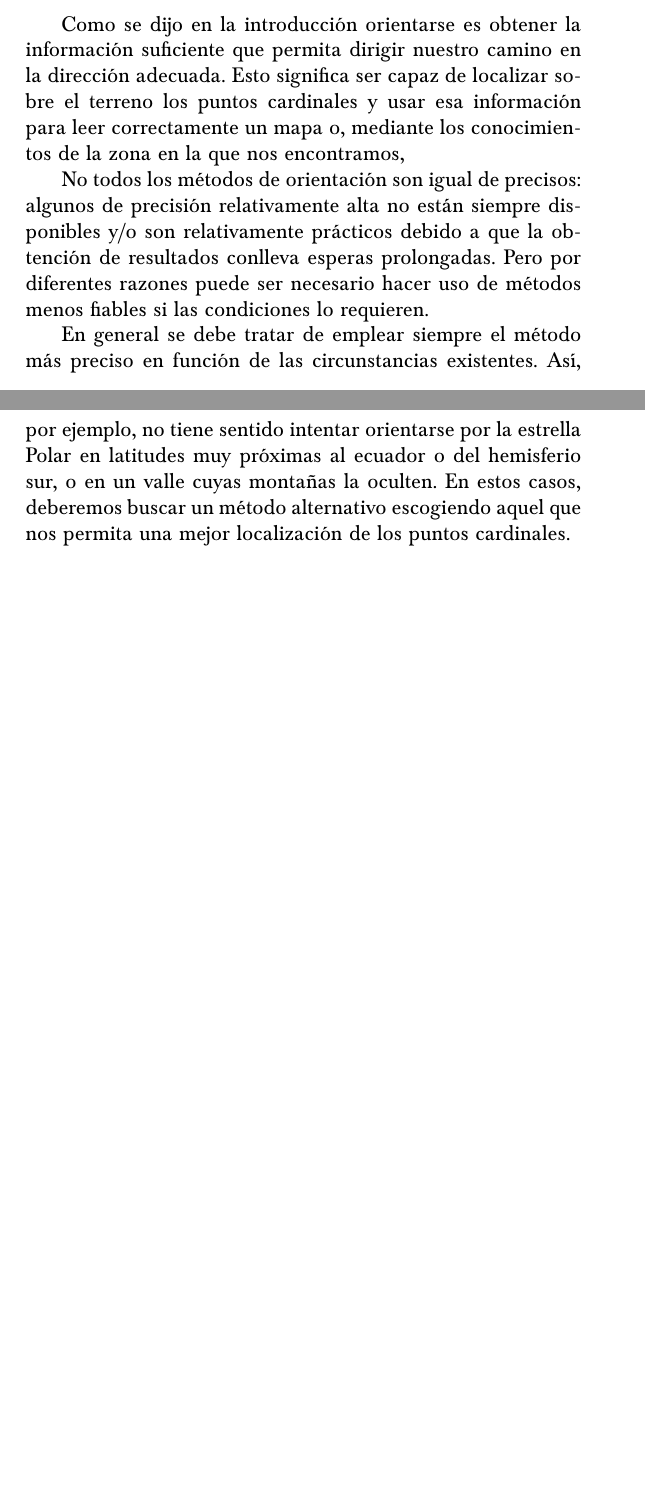
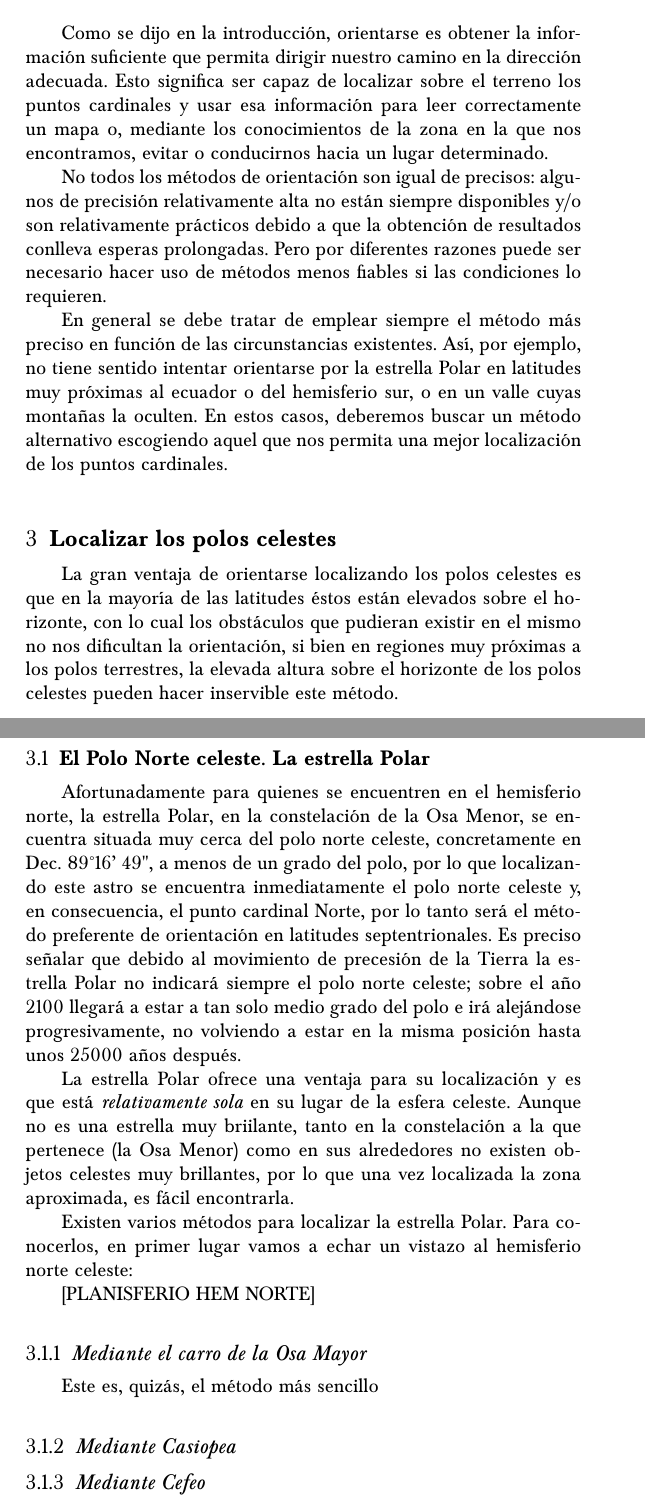
Before and after one commit to jtornero/orientacion_estrellas, a LaTeX thesis (manual.tex, which reads Macros_Nuevas.tex): two parts of pages 13 and 14 of 14 before the commit and two parts of pages 15 and 16 of 16 after it, joined at a grey line, cut so that both start at the same text, the shorter picture padded with empty space. Compiled offline with pdfLaTeX.

Commit message:
Modificaciones estéticas y progreso en contenidos

```diff
--- a/Macros_Nuevas.tex
+++ b/Macros_Nuevas.tex
@@ -15,6 +15,8 @@
 %%%
 
 % TABLEOFCONTENT
+\makeatletter
+\def\l@subsubsection{\@tocline{1}{0,2pt}{2pc}{8mm}{\ \ }}
 \makeatletter
 \def\l@subsection{\@tocline{1}{0,2pt}{2pc}{8mm}{\ \ }}
 \makeatletter
@@ -61,6 +63,10 @@
 \titleformat{\subsection}[block]{\normalfont\large}{\thesubsection}{.5em}{\bfseries}
 \titlespacing*{\subsection}{0pt}{*4}{*1}
 
+% DEFINIMOS LAS SUBSUBSECCIONES
+\titleformat{\subsubsection}[block]{\normalfont\large}{\thesubsubsection}{.5em}{\itshape}
+\titlespacing*{\subsubsection}{0pt}{*4}{*1}
+
 % DEFINIMOS EL ABSTRACT
 \newenvironment{sumario}[1][\unskip]
 {
--- a/manual.tex
+++ b/manual.tex
@@ -1,4 +1,4 @@
-\documentclass[11pt,a5paper,twoside]{amsbook}
+\documentclass[10pt,a5paper,twoside]{amsbook}
 % \usepackage{doclicense}
 \usepackage[utf8]{inputenc}
 %\usepackage[T1]{fontenc}
@@ -110,14 +109,35 @@ Por ejemplo, para el caso de San Fernando, cuya $\varphi$=36.5\textdegree, el po
 
 En el caso del hemisferio sur el fenómeno es idéntico, salvo que los objetos circumpolares los son con respecto al polo celeste sur y los objetos invisibles se encuentran en el hemisferio norte.
 
-\section{La orientación mediante el firmamento}
+\chapter*{La orientación mediante el firmamento}
 
-Como se dijo en la introducción orientarse es obtener la información suficiente que permita  dirigir nuestro camino en la dirección adecuada. Esto significa ser capaz de localizar sobre el terreno los puntos cardinales y usar esa información para leer correctamente un mapa o, mediante los conocimientos de la zona en la que nos encontramos,
+Como se dijo en la introducción, orientarse es obtener la información suficiente que permita  dirigir nuestro camino en la dirección adecuada. Esto significa ser capaz de localizar sobre el terreno los puntos cardinales y usar esa información para leer correctamente un mapa o, mediante los conocimientos de la zona en la que nos encontramos, evitar o conducirnos hacia un lugar determinado.
 
 No todos los métodos de orientación son igual de precisos: algunos de precisión relativamente alta no están siempre disponibles y/o son relativamente prácticos debido a que la obtención de resultados conlleva esperas prolongadas. Pero por diferentes razones puede ser necesario hacer uso de métodos menos fiables si las condiciones lo requieren.
 
 En general se debe tratar de emplear siempre el método más preciso en función de las circunstancias existentes. Así, por ejemplo, no tiene sentido intentar orientarse por la estrella Polar en latitudes muy próximas al ecuador o del hemisferio sur, o en un valle cuyas montañas la oculten. En estos casos, deberemos buscar un método alternativo escogiendo aquel que nos permita una mejor localización de los puntos cardinales.
 
+\section{Localizar los polos celestes}
+
+La gran ventaja de orientarse localizando los polos celestes es que en la mayoría de las latitudes éstos están elevados sobre el horizonte, con lo cual los obstáculos que pudieran existir en el mismo no nos dificultan la orientación, si bien en regiones muy próximas a los polos terrestres, la elevada altura sobre el horizonte de los polos celestes pueden hacer inservible este método.
+
+\subsection{El Polo Norte celeste. La estrella Polar}
+
+Afortunadamente para quienes se encuentren en el hemisferio norte, la estrella Polar, en la constelación de la Osa Menor, se encuentra situada muy cerca del polo norte celeste, concretamente en Dec. 89\textdegree 16' 49", a menos de un grado del polo, por lo que localizando este astro se encuentra inmediatamente el polo norte celeste y, en consecuencia, el punto cardinal Norte, por lo tanto será el método preferente de orientación en latitudes septentrionales. Es preciso señalar que debido al movimiento de precesión de la Tierra la estrella Polar no indicará siempre el polo norte celeste; sobre el año 2100 llegará a estar a tan solo medio grado del polo e irá alejándose progresivamente, no volviendo a estar en la misma posición hasta unos 25000 años después.
+
+La estrella Polar ofrece una ventaja para su localización y es que está \textit{relativamente sola} en su lugar de la esfera celeste. Aunque no es una estrella muy briilante, tanto en la constelación a la que pertenece (la Osa Menor) como en sus alrededores no existen objetos celestes muy brillantes, por lo que una vez localizada la zona aproximada, es fácil encontrarla.
+
+Existen varios métodos para localizar la estrella Polar. Para conocerlos, en primer lugar vamos a echar un vistazo al hemisferio norte celeste:
+
+[PLANISFERIO HEM NORTE]
+
+\subsubsection{Mediante el carro de la Osa Mayor}
+
+Este es, quizás, el método más sencillo
+
+\subsubsection{Mediante Casiopea}
+\subsubsection{Mediante Cefeo}
+
 
 
 \end{document}
```
Also changed, not shown: manual.pdf, manual.tex (9 more changed lines), 2 other files.
